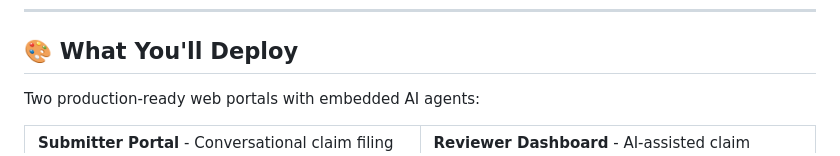
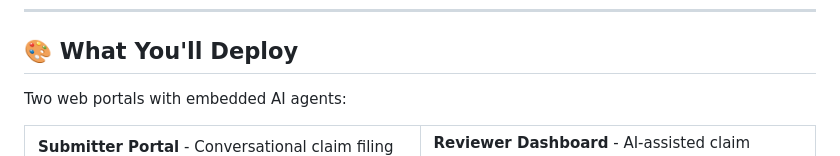
Before and after one commit to alex-mahabir-glean/insurance-claims-intelligence-awsagentshackathon, a Markdown page: README.md, the part around the change. Drawn GitHub-style.

Commit message:
Fix visual showcase: remove 'production-ready' and add images
- Remove 'production-ready' language from What You'll Deploy section
- Add 4 portal screenshot images to repository
- Images now properly display in README

```diff
--- a/README.md
+++ b/README.md
@@ -35,7 +35,7 @@ This system automates insurance claim intake, assignment, and review while keepi
 
 ## 🎨 What You'll Deploy
 
-Two production-ready web portals with embedded AI agents:
+Two web portals with embedded AI agents:
 
 <table>
 <tr>
```
Also changed, not shown: assets/js/images/reviewer-portal-initial-screenshot.png (added), assets/js/images/reviewer-portal-reviewer-screenshot.png (added), assets/js/images/submitter-portal-initial-screenshot.png (added), assets/js/images/submitter-portal-intake-screenshot.png (added).
